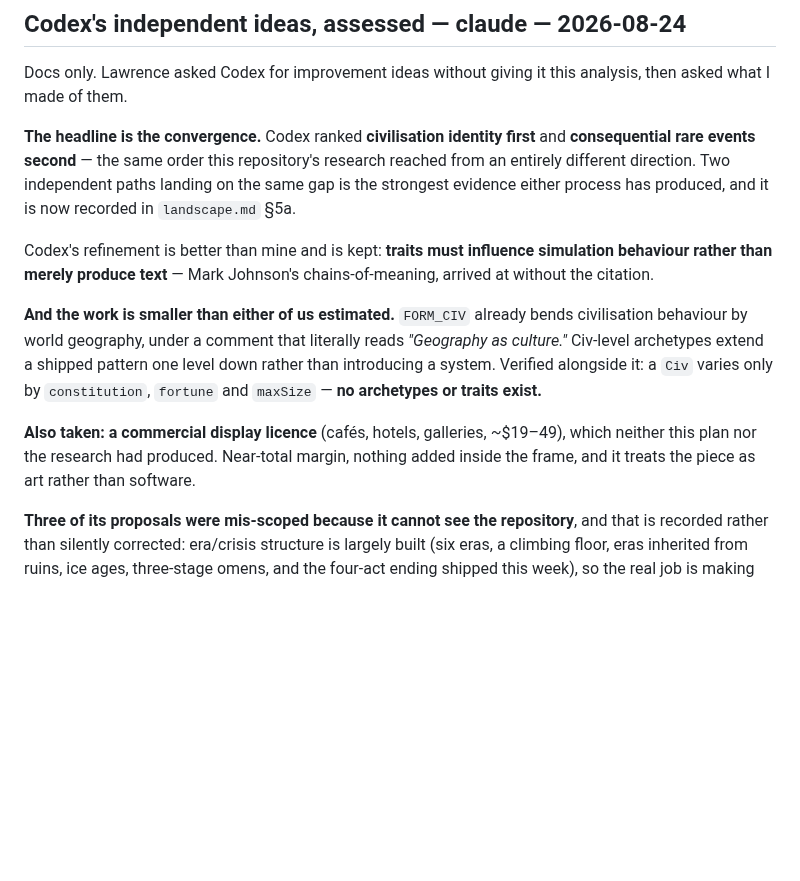
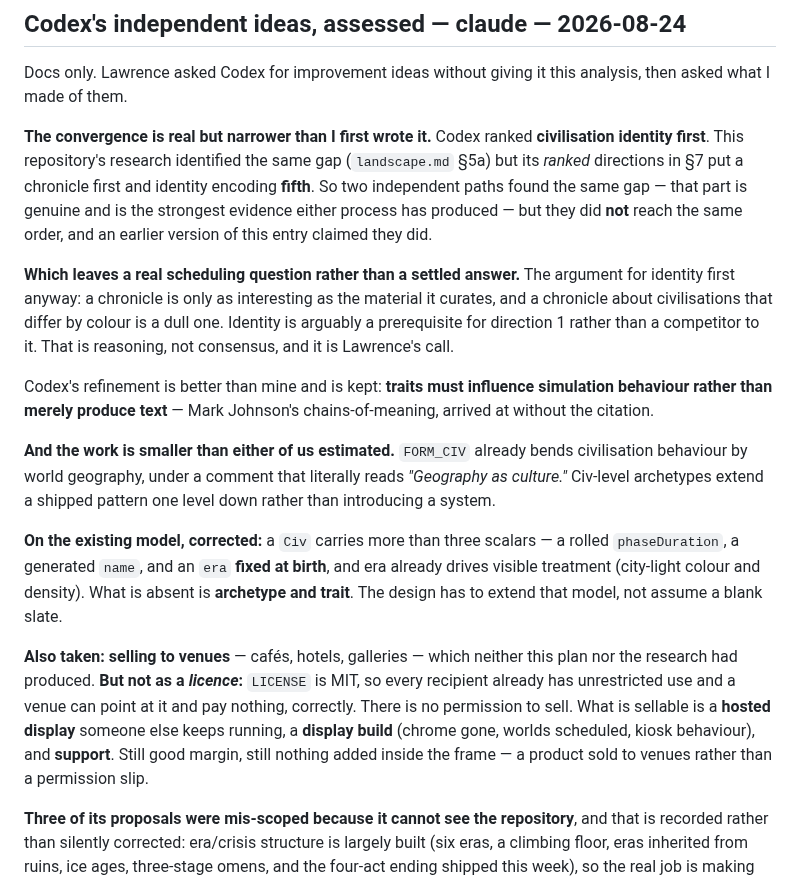
Before and after one commit to suckatlife/the-land, a Markdown page: HANDOFF.md, the part around the change. Drawn GitHub-style; blank space fills up the shorter version.

Commit message:
Stop claiming a convergence on ordering that did not happen
Three from review. The important one is that I overclaimed.

I wrote that Codex ranked identity first and rare events second, "the same order
this repository's research reached". It is not. landscape.md section 7 ranks a
chronicle first and identity encoding fifth. Both processes found the same gap,
which is genuine and is the strongest evidence either has produced — but they did
not reach the same order, and presenting it as convergence would have handed the
next agent two conflicting priorities while using the false agreement to schedule
#27 next.

Now recorded as a live disagreement, with the actual argument for doing identity
first stated as reasoning rather than consensus: a chronicle is only as
interesting as the material it curates, and a chronicle about civilisations that
differ by colour is a dull one, which makes identity arguably a prerequisite for
direction 1 rather than a competitor to it. Lawrence's call.

The other two are corrections that had not propagated from the plans into the
handoff, which subsequent agents are required to read: the Civ model carries more
than three scalars, and the venue offering cannot be sold as a licence because
MIT already grants what it would purport to sell.

Co-Authored-By: Claude Fable 5 <noreply@anthropic.com>

```diff
--- a/HANDOFF.md
+++ b/HANDOFF.md
@@ -1802,11 +1802,19 @@ paths is shown to work.
 Docs only. Lawrence asked Codex for improvement ideas without giving it this
 analysis, then asked what I made of them.
 
-**The headline is the convergence.** Codex ranked **civilisation identity first**
-and **consequential rare events second** — the same order this repository's
-research reached from an entirely different direction. Two independent paths
-landing on the same gap is the strongest evidence either process has produced,
-and it is now recorded in `landscape.md` §5a.
+**The convergence is real but narrower than I first wrote it.** Codex ranked
+**civilisation identity first**. This repository's research identified the same
+gap (`landscape.md` §5a) but its *ranked* directions in §7 put a chronicle first
+and identity encoding **fifth**. So two independent paths found the same gap —
+that part is genuine and is the strongest evidence either process has produced —
+but they did **not** reach the same order, and an earlier version of this entry
+claimed they did.
+
+**Which leaves a real scheduling question rather than a settled answer.** The
+argument for identity first anyway: a chronicle is only as interesting as the
+material it curates, and a chronicle about civilisations that differ by colour is
+a dull one. Identity is arguably a prerequisite for direction 1 rather than a
+competitor to it. That is reasoning, not consensus, and it is Lawrence's call.
 
 Codex's refinement is better than mine and is kept: **traits must influence
 simulation behaviour rather than merely produce text** — Mark Johnson's
@@ -1815,12 +1823,22 @@ chains-of-meaning, arrived at without the citation.
 **And the work is smaller than either of us estimated.** `FORM_CIV` already bends
 civilisation behaviour by world geography, under a comment that literally reads
 *"Geography as culture."* Civ-level archetypes extend a shipped pattern one level
-down rather than introducing a system. Verified alongside it: a `Civ` varies only
-by `constitution`, `fortune` and `maxSize` — **no archetypes or traits exist.**
-
-**Also taken: a commercial display licence** (cafés, hotels, galleries, ~$19–49),
-which neither this plan nor the research had produced. Near-total margin, nothing
-added inside the frame, and it treats the piece as art rather than software.
+down rather than introducing a system.
+
+**On the existing model, corrected:** a `Civ` carries more than three scalars — a
+rolled `phaseDuration`, a generated `name`, and an `era` **fixed at birth**, and
+era already drives visible treatment (city-light colour and density). What is
+absent is **archetype and trait**. The design has to extend that model, not
+assume a blank slate.
+
+**Also taken: selling to venues** — cafés, hotels, galleries — which neither this
+plan nor the research had produced. **But not as a *licence*:** `LICENSE` is MIT,
+so every recipient already has unrestricted use and a venue can point at it and
+pay nothing, correctly. There is no permission to sell. What is sellable is a
+**hosted display** someone else keeps running, a **display build** (chrome gone,
+worlds scheduled, kiosk behaviour), and **support**. Still good margin, still
+nothing added inside the frame — a product sold to venues rather than a
+permission slip.
 
 **Three of its proposals were mis-scoped because it cannot see the repository**,
 and that is recorded rather than silently corrected: era/crisis structure is
```
Also changed, not shown: docs/plans/landscape.md (+8 -0 lines).
